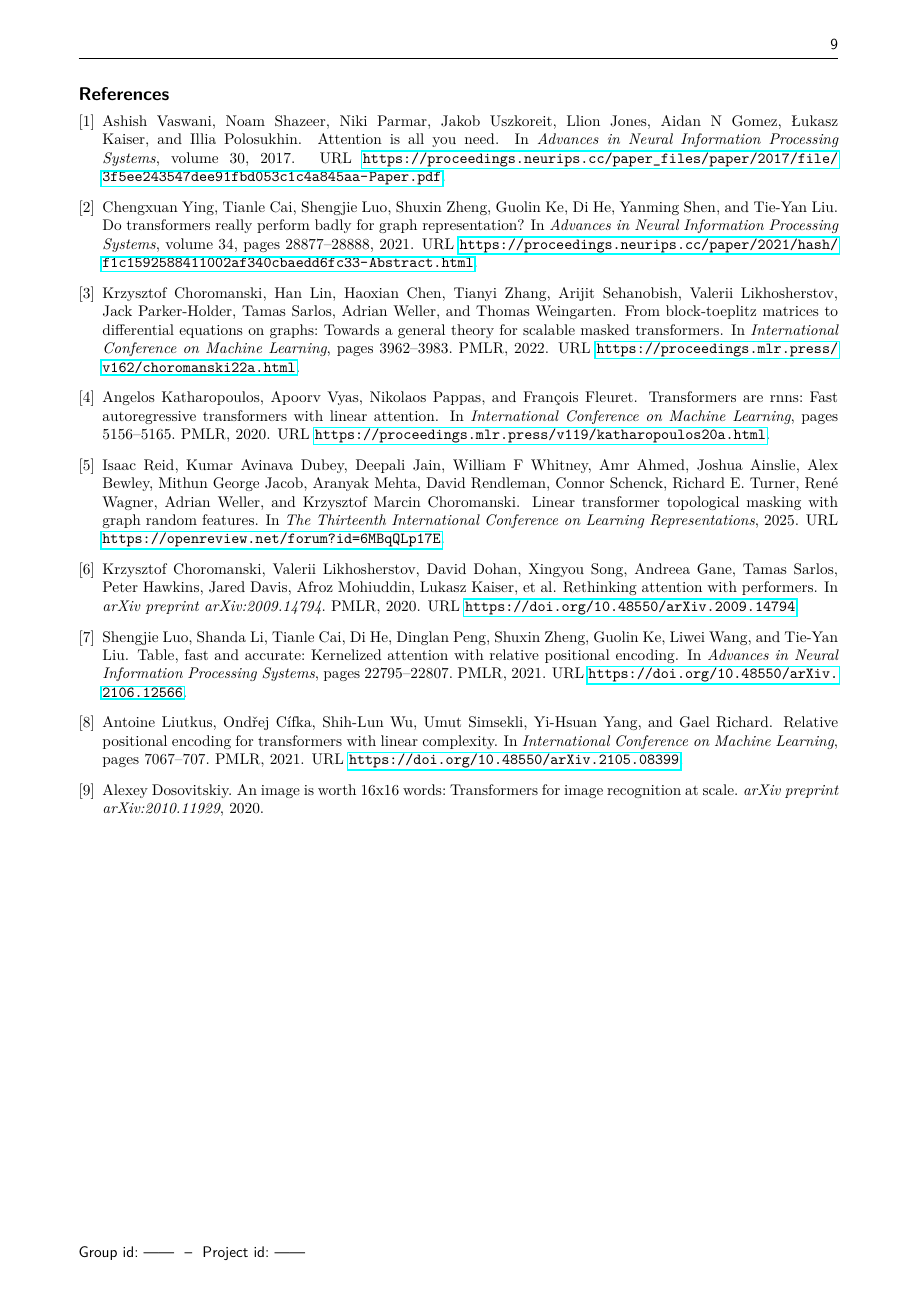
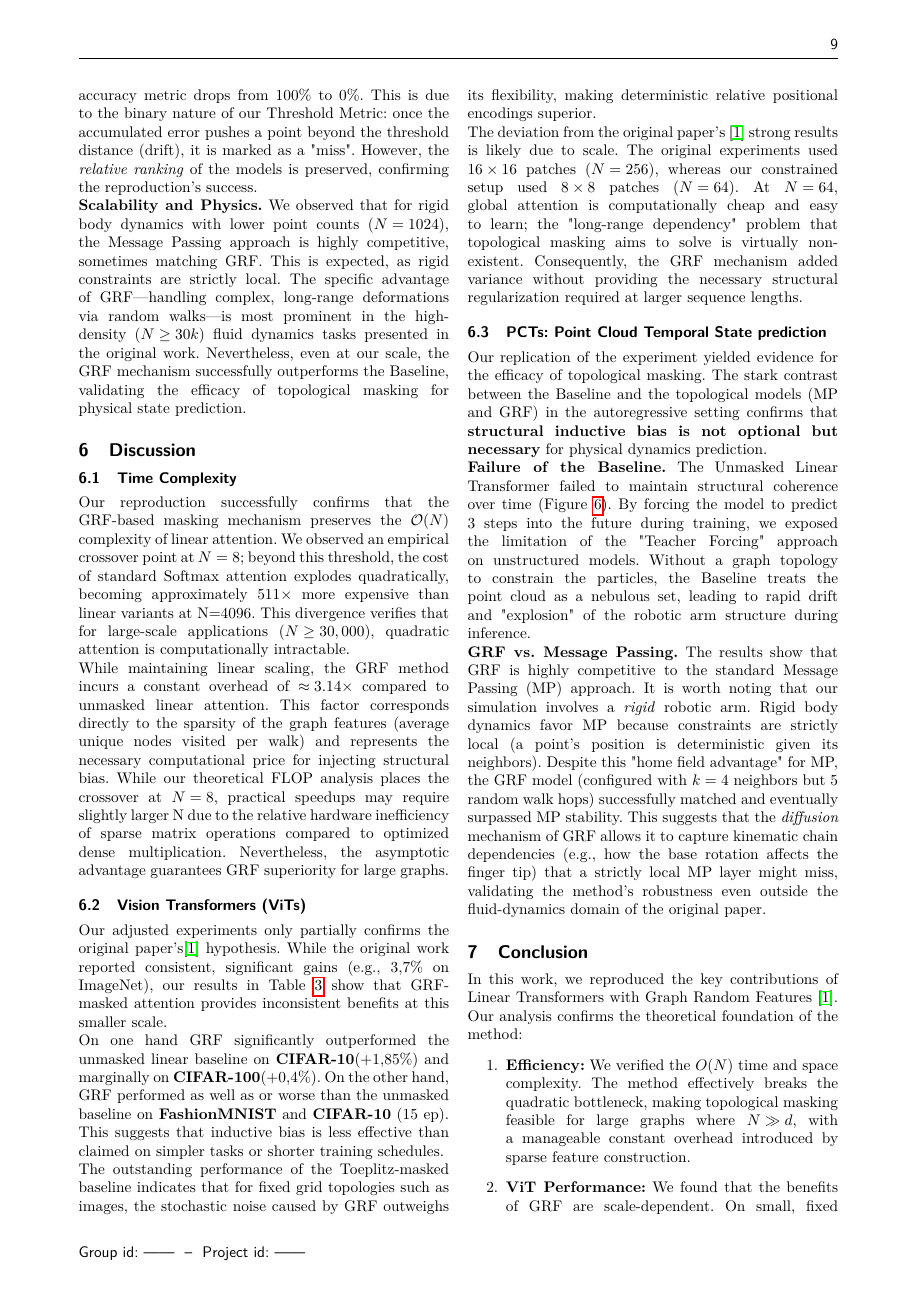
Before and after one commit to USI-Projects-Collection/GDL_Project, a LaTeX document (template/gdl_template.tex): page 9 of 9 before the commit and page 9 of 11 after it. Compiled offline with pdfLaTeX.

Commit message:
added abstract and conclusions

```diff
--- a/template/gdl_template.tex
+++ b/template/gdl_template.tex
@@ -37,3 +37,4 @@ Concise and self-contained description of your project, motivation and main find
+We reproduce the findings of ``Linear Transformer Topological Masking with Graph Random Features'' \cite{reid2025linear}, a method proposing to solve the $O(N^2)$ bottleneck of topological masking in Transformers via a randomized, low-rank approximation. We validate the theoretical claims by replicating the time complexity analysis, confirming strict linear scaling $O(N)$ with a crossover point at $N=8$. We evaluate the method on two domains: Vision Transformers (ViT) for image classification and Point Cloud Transformers (PCT) for robotic dynamics. While ViT experiments on small-scale grids ($N=64$) show mixed results due to stochastic noise, our PCT experiments on physics simulation ($N=2048$) demonstrate that GRF-masked attention significantly outperforms unmasked baselines in autoregressive rollouts. Our results confirm that Graph Random Features successfully inject structural inductive bias without sacrificing linear efficiency, proving particularly effective for modeling long-term stability in physical systems.
 \end{abstract}
 
 \maketitle
@@ -113,7 +120,22 @@ Our replication of the experiment yielded evidence for the efficacy of topologic
 
 \textbf{GRF vs. Message Passing.} The results show that GRF is highly competitive to the standard Message Passing (MP) approach. It is worth noting that our simulation involves a \textit{rigid} robotic arm. Rigid body dynamics favor MP because constraints are strictly local (a point's position is deterministic given its neighbors). Despite this "home field advantage" for MP, the GRF model (configured with $k=4$ neighbors but 5 random walk hops) successfully matched and eventually surpassed MP stability. This suggests that the \textit{diffusion} mechanism of GRF allows it to capture kinematic chain dependencies (e.g., how the base rotation affects the finger tip) that a strictly local MP layer might miss, validating the method's robustness even outside the fluid-dynamics domain of the original paper.
 
+
+
+% ==========================================================================
+% ==========================================================================
 \section{Conclusion}
+In this work, we reproduced the key contributions of Linear Transformers with Graph Random Features \cite{reid2025linear}. Our analysis confirms the theoretical foundation of the method:
+\begin{enumerate}
+    \item \textbf{Efficiency:} We verified the $O(N)$ time and space complexity. The method effectively breaks the quadratic bottleneck, making topological masking feasible for large graphs where $N \gg d$, with a manageable constant overhead introduced by sparse feature construction.
+    \item \textbf{ViT Performance:} We found that the benefits of GRF are scale-dependent. On small, fixed topologies like $8\times8$ image patches ($N=64$), the stochastic variance of the estimator can outweigh the benefits of topological masking. However, performance improves on harder tasks (CIFAR-100) and with increased walker counts, aligning with the theory.
+    \item \textbf{Physical Dynamics:} In the dynamic setting of point cloud prediction, GRF-masked attention demonstrated superior stability. It successfully prevented the structural degradation observed in unmasked baselines during closed-loop rollouts, proving that the approximated topology effectively guides the physical reasoning of the model.
+\end{enumerate}
+
+We conclude that Graph Random Features represent a valid and powerful mechanism for scalable graph learning. While they may introduce unnecessary noise for small, static graphs, they are a dominant solution for large-scale, dynamic systems where linear complexity and structural awareness are simultaneously required.
+
+
+
 % ==========================================================================
 % ==========================================================================
 % Bibliography
```
Also changed, not shown: template/gdl_template.tex (10 more changed lines).
